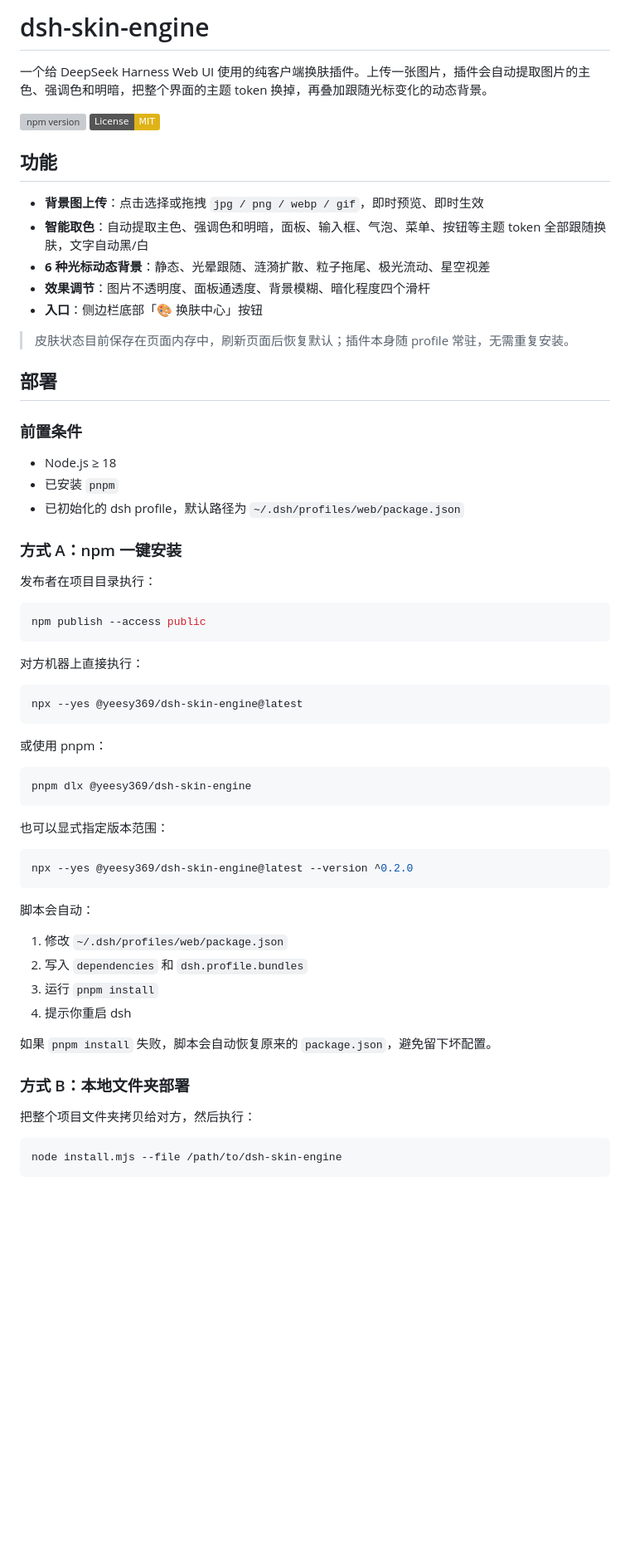
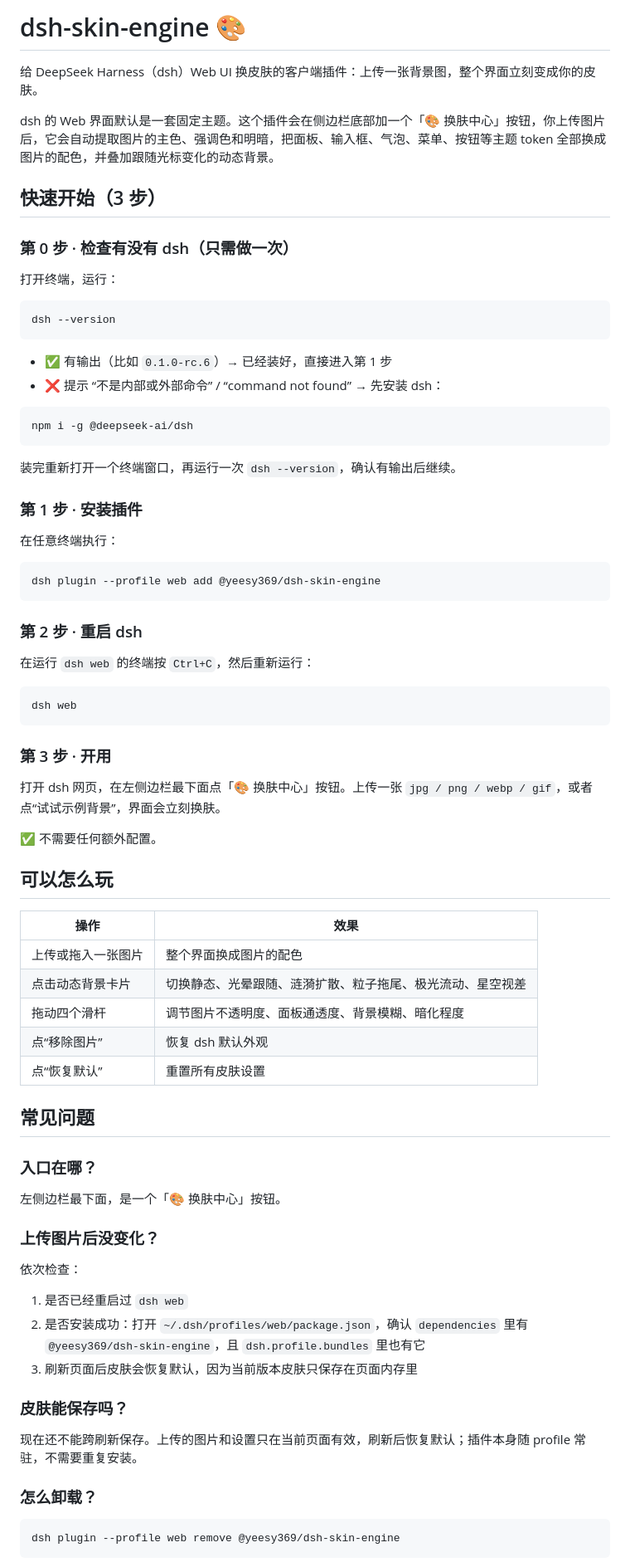
Before and after one commit to xylt369/dsh-skin-engine, a Markdown page: README.md, the part around one of its changes. Shown at 83% size. GitHub-like rendering; badges without logos; blank space fills up the shorter version; grey boxes are pictures that could not be loaded.

Commit message:
docs: 按 dsh 插件文档结构重写 README

````diff
--- a/README.md
+++ b/README.md
@@ -1,68 +1,81 @@
-# dsh-skin-engine
+# dsh-skin-engine 🎨
 
-一个给 DeepSeek Harness Web UI 使用的纯客户端换肤插件。上传一张图片，插件会自动提取图片的主色、强调色和明暗，把整个界面的主题 token 换掉，再叠加跟随光标变化的动态背景。
+给 DeepSeek Harness（dsh）Web UI 换皮肤的客户端插件：上传一张背景图，整个界面立刻变成你的皮肤。
 
-[![npm version](https://img.shields.io/npm/v/@yeesy369/dsh-skin-engine)](https://www.npmjs.com/package/@yeesy369/dsh-skin-engine)
-[![License: MIT](https://img.shields.io/badge/License-MIT-yellow.svg)](LICENSE)
+dsh 的 Web 界面默认是一套固定主题。这个插件会在侧边栏底部加一个「🎨 换肤中心」按钮，你上传图片后，它会自动提取图片的主色、强调色和明暗，把面板、输入框、气泡、菜单、按钮等主题 token 全部换成图片的配色，并叠加跟随光标变化的动态背景。
 
-## 功能
+## 快速开始（3 步）
 
-- **背景图上传**：点击选择或拖拽 `jpg / png / webp / gif`，即时预览、即时生效
-- **智能取色**：自动提取主色、强调色和明暗，面板、输入框、气泡、菜单、按钮等主题 token 全部跟随换肤，文字自动黑/白
-- **6 种光标动态背景**：静态、光晕跟随、涟漪扩散、粒子拖尾、极光流动、星空视差
-- **效果调节**：图片不透明度、面板通透度、背景模糊、暗化程度四个滑杆
-- **入口**：侧边栏底部「🎨 换肤中心」按钮
+### 第 0 步 · 检查有没有 dsh（只需做一次）
 
-> 皮肤状态目前保存在页面内存中，刷新页面后恢复默认；插件本身随 profile 常驻，无需重复安装。
-
-## 部署
-
-### 前置条件
-
-- Node.js ≥ 18
-- 已安装 `pnpm`
-- 已初始化的 dsh profile，默认路径为 `~/.dsh/profiles/web/package.json`
-
-### 方式 A：npm 一键安装
-
-发布者在项目目录执行：
+打开终端，运行：
 
 ```bash
-npm publish --access public
+dsh --version
 ```
 
-对方机器上直接执行：
+- ✅ 有输出（比如 `0.1.0-rc.6`）→ 已经装好，直接进入第 1 步
+- ❌ 提示 “不是内部或外部命令” / “command not found” → 先安装 dsh：
 
 ```bash
-npx --yes @yeesy369/dsh-skin-engine@latest
+npm i -g @deepseek-ai/dsh
 ```
 
-或使用 pnpm：
+装完重新打开一个终端窗口，再运行一次 `dsh --version`，确认有输出后继续。
+
+### 第 1 步 · 安装插件
+
+在任意终端执行：
 
 ```bash
-pnpm dlx @yeesy369/dsh-skin-engine
+dsh plugin --profile web add @yeesy369/dsh-skin-engine
 ```
 
-也可以显式指定版本范围：
+### 第 2 步 · 重启 dsh
+
+在运行 `dsh web` 的终端按 `Ctrl+C`，然后重新运行：
 
 ```bash
-npx --yes @yeesy369/dsh-skin-engine@latest --version ^0.2.0
+dsh web
 ```
 
-脚本会自动：
+### 第 3 步 · 开用
 
-1. 修改 `~/.dsh/profiles/web/package.json`
-2. 写入 `dependencies` 和 `dsh.profile.bundles`
-3. 运行 `pnpm install`
-4. 提示你重启 dsh
+打开 dsh 网页，在左侧边栏最下面点「🎨 换肤中心」按钮。上传一张 `jpg / png / webp / gif`，或者点“试试示例背景”，界面会立刻换肤。
 
-如果 `pnpm install` 失败，脚本会自动恢复原来的 `package.json`，避免留下坏配置。
+✅ 不需要任何额外配置。
 
-### 方式 B：本地文件夹部署
+## 可以怎么玩
 
-把整个项目文件夹拷贝给对方，然后执行：
+| 操作 | 效果 |
+| --- | --- |
+| 上传或拖入一张图片 | 整个界面换成图片的配色 |
+| 点击动态背景卡片 | 切换静态、光晕跟随、涟漪扩散、粒子拖尾、极光流动、星空视差 |
+| 拖动四个滑杆 | 调节图片不透明度、面板通透度、背景模糊、暗化程度 |
+| 点“移除图片” | 恢复 dsh 默认外观 |
+| 点“恢复默认” | 重置所有皮肤设置 |
+
+## 常见问题
+
+### 入口在哪？
+
+左侧边栏最下面，是一个「🎨 换肤中心」按钮。
+
+### 上传图片后没变化？
+
+依次检查：
+
+1. 是否已经重启过 `dsh web`
+2. 是否安装成功：打开 `~/.dsh/profiles/web/package.json`，确认 `dependencies` 里有 `@yeesy369/dsh-skin-engine`，且 `dsh.profile.bundles` 里也有它
+3. 刷新页面后皮肤会恢复默认，因为当前版本皮肤只保存在页面内存里
+
+### 皮肤能保存吗？
+
+现在还不能跨刷新保存。上传的图片和设置只在当前页面有效，刷新后恢复默认；插件本身随 profile 常驻，不需要重复安装。
+
+### 怎么卸载？
 
 ```bash
-node install.mjs --file /path/to/dsh-skin-engine
+dsh plugin --profile web remove @yeesy369/dsh-skin-engine
 ```
 
````
Also changed, not shown: other parts of README.md (+29 -93 lines).
